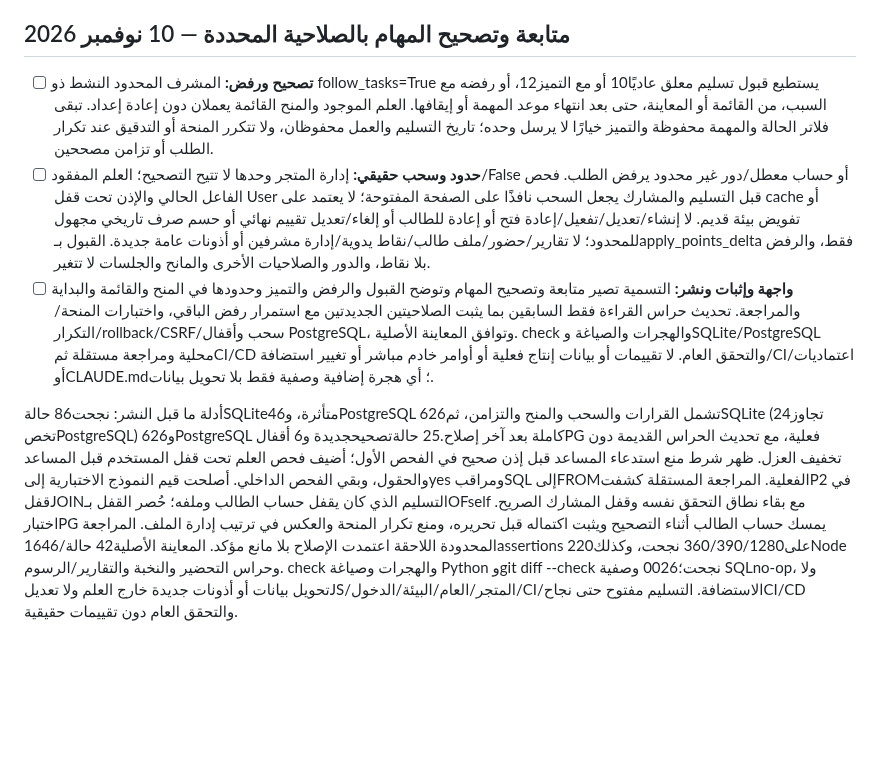
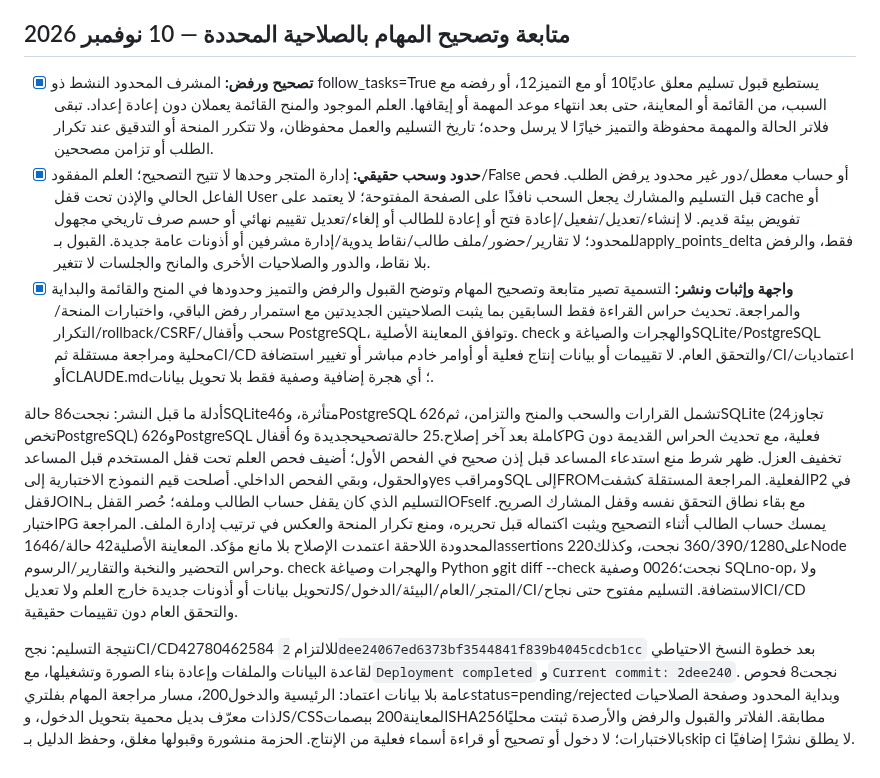
Before and after one commit to DevMohammad-SA/Ufuq, a Markdown page: TODO.md, the part around the change. Drawn GitHub-style; blank space fills up the shorter version.

Commit message:
Record successful scoped task grading deployment [skip ci]
Co-authored-by: Manus <dev-agent@manus.ai>

```diff
--- a/TODO.md
+++ b/TODO.md
@@ -337,9 +337,9 @@ choices وجدول فقط بلا تحويل بيانات؛ ما زال تحقق
 
 ## متابعة وتصحيح المهام بالصلاحية المحددة — 10 نوفمبر 2026
 
-- [ ] **تصحيح ورفض:** المشرف المحدود النشط ذو follow_tasks=True يستطيع قبول تسليم معلق عاديًا10 أو مع التميز12، أو رفضه مع السبب، من القائمة أو المعاينة، حتى بعد انتهاء موعد المهمة أو إيقافها. العلم الموجود والمنح القائمة يعملان دون إعادة إعداد. تبقى فلاتر الحالة والمهمة محفوظة والتميز خيارًا لا يرسل وحده؛ تاريخ التسليم والعمل محفوظان، ولا تتكرر المنحة أو التدقيق عند تكرار الطلب أو تزامن مصححين.
-- [ ] **حدود وسحب حقيقي:** إدارة المتجر وحدها لا تتيح التصحيح؛ العلم المفقود/False أو حساب معطل/دور غير محدود يرفض الطلب. فحص الفاعل الحالي والإذن تحت قفل User قبل التسليم والمشارك يجعل السحب نافذًا على الصفحة المفتوحة؛ لا يعتمد على cache أو تفويض بيئة قديم. لا إنشاء/تعديل/تفعيل/إعادة فتح أو إعادة للطالب أو إلغاء/تعديل تقييم نهائي أو حسم صرف تاريخي مجهول للمحدود؛ لا تقارير/حضور/ملف طالب/نقاط يدوية/إدارة مشرفين أو أذونات عامة جديدة. القبول بـapply_points_delta فقط، والرفض بلا نقاط، والدور والصلاحيات الأخرى والمانح والجلسات لا تتغير.
-- [ ] **واجهة وإثبات ونشر:** التسمية تصير متابعة وتصحيح المهام وتوضح القبول والرفض والتميز وحدودها في المنح والقائمة والبداية والمراجعة. تحديث حراس القراءة فقط السابقين بما يثبت الصلاحيتين الجديدتين مع استمرار رفض الباقي، واختبارات المنحة/التكرار/rollback/CSRF/سحب وأقفال PostgreSQL، وتوافق المعاينة الأصلية. check والهجرات والصياغة وSQLite/PostgreSQL محلية ومراجعة مستقلة ثمCI/CD والتحقق العام. لا تقييمات أو بيانات إنتاج فعلية أو أوامر خادم مباشر أو تغيير استضافة/CI/اعتماديات أوCLAUDE.md؛ أي هجرة إضافية وصفية فقط بلا تحويل بيانات.
+- [x] **تصحيح ورفض:** المشرف المحدود النشط ذو follow_tasks=True يستطيع قبول تسليم معلق عاديًا10 أو مع التميز12، أو رفضه مع السبب، من القائمة أو المعاينة، حتى بعد انتهاء موعد المهمة أو إيقافها. العلم الموجود والمنح القائمة يعملان دون إعادة إعداد. تبقى فلاتر الحالة والمهمة محفوظة والتميز خيارًا لا يرسل وحده؛ تاريخ التسليم والعمل محفوظان، ولا تتكرر المنحة أو التدقيق عند تكرار الطلب أو تزامن مصححين.
+- [x] **حدود وسحب حقيقي:** إدارة المتجر وحدها لا تتيح التصحيح؛ العلم المفقود/False أو حساب معطل/دور غير محدود يرفض الطلب. فحص الفاعل الحالي والإذن تحت قفل User قبل التسليم والمشارك يجعل السحب نافذًا على الصفحة المفتوحة؛ لا يعتمد على cache أو تفويض بيئة قديم. لا إنشاء/تعديل/تفعيل/إعادة فتح أو إعادة للطالب أو إلغاء/تعديل تقييم نهائي أو حسم صرف تاريخي مجهول للمحدود؛ لا تقارير/حضور/ملف طالب/نقاط يدوية/إدارة مشرفين أو أذونات عامة جديدة. القبول بـapply_points_delta فقط، والرفض بلا نقاط، والدور والصلاحيات الأخرى والمانح والجلسات لا تتغير.
+- [x] **واجهة وإثبات ونشر:** التسمية تصير متابعة وتصحيح المهام وتوضح القبول والرفض والتميز وحدودها في المنح والقائمة والبداية والمراجعة. تحديث حراس القراءة فقط السابقين بما يثبت الصلاحيتين الجديدتين مع استمرار رفض الباقي، واختبارات المنحة/التكرار/rollback/CSRF/سحب وأقفال PostgreSQL، وتوافق المعاينة الأصلية. check والهجرات والصياغة وSQLite/PostgreSQL محلية ومراجعة مستقلة ثمCI/CD والتحقق العام. لا تقييمات أو بيانات إنتاج فعلية أو أوامر خادم مباشر أو تغيير استضافة/CI/اعتماديات أوCLAUDE.md؛ أي هجرة إضافية وصفية فقط بلا تحويل بيانات.
 
 أدلة ما قبل النشر: نجحت86 حالةSQLiteمتأثرة، و46PostgreSQL تشمل القرارات
 والسحب والمنح والتزامن، ثم626SQLite (تجاوز24 تخصPostgreSQL) و626PostgreSQL
@@ -356,3 +356,13 @@ choices وجدول فقط بلا تحويل بيانات؛ ما زال تحقق
 Python وgit diff --check نجحت؛0026 وصفية SQLno-op، ولا تحويل بيانات أو
 أذونات جديدة خارج العلم ولا تعديلJS/المتجر/العام/البيئة/الدخول/CI/الاستضافة.
 التسليم مفتوح حتى نجاحCI/CD والتحقق العام دون تقييمات حقيقية.
+
+نتيجة التسليم: نجحCI/CD42780462584 للالتزام
+`2dee24067ed6373bf3544841f839b4045cdcb1cc` بعد خطوة النسخ الاحتياطي لقاعدة
+البيانات والملفات وإعادة بناء الصورة وتشغيلها، مع`Deployment completed`
+و`Current commit: 2dee240`. نجحت8 فحوص عامة بلا بيانات اعتماد: الرئيسية
+والدخول200، مسار مراجعة المهام بفلتريstatus=pending/rejected وبداية المحدود
+وصفحة الصلاحيات ذات معرّف بديل محمية بتحويل الدخول، وJS/CSSالمعاينة200
+ببصماتSHA256مطابقة. الفلاتر والقبول والرفض والأرصدة ثبتت محليًا بالاختبارات؛
+لا دخول أو تصحيح أو قراءة أسماء فعلية من الإنتاج. الحزمة منشورة وقبولها
+مغلق، وحفظ الدليل بـskip ci لا يطلق نشرًا إضافيًا.
```
